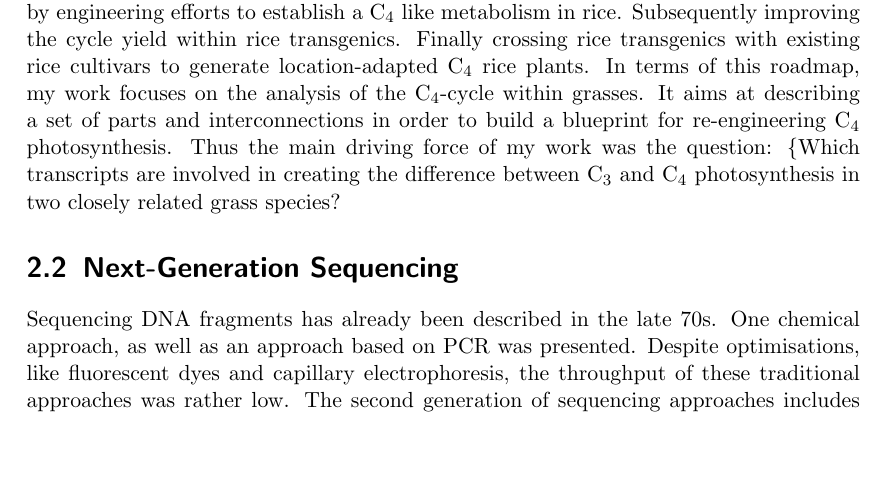
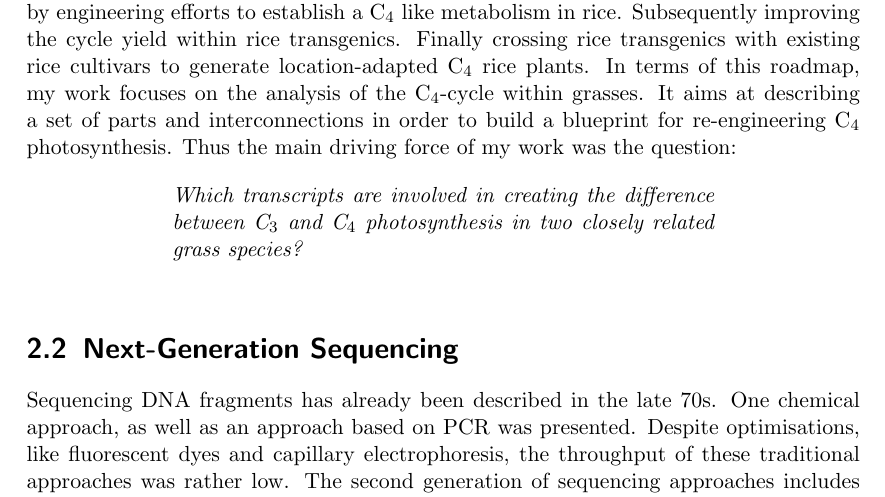
Before and after one commit to sisch/dissertation-C4-photosynthesis, a LaTeX thesis (main.tex, which reads 002_introduction.tex): part of page 7 of 20, cut so that both start at the same text, the shorter picture padded with empty space. Compiled offline with pdfLaTeX.

Commit message:
formatting: removed windows line breaks

```diff
--- a/002_introduction.tex
+++ b/002_introduction.tex
@@ -46,7 +46,7 @@ Finally crossing rice transgenics with existing rice cultivars to generate locat
 In terms of this roadmap, my work focuses on the analysis of the C$_4$-cycle within grasses.
 It aims at describing a set of parts and interconnections in order to build a blueprint for re-engineering C$_4$ photosynthesis.
 Thus the main driving force of my work was the question:
-\{Which transcripts are involved in creating the difference between C$_3$ and C$_4$ photosynthesis in two closely related grass species?}
+\formatquote{Which transcripts are involved in creating the difference between C$_3$ and C$_4$ photosynthesis in two closely related grass species?}
 
 \section{Next-Generation Sequencing}
 Sequencing DNA fragments has already been described in the late 70s.
```
Also changed, not shown: 003_conclusion.tex (+2 -0 lines).
